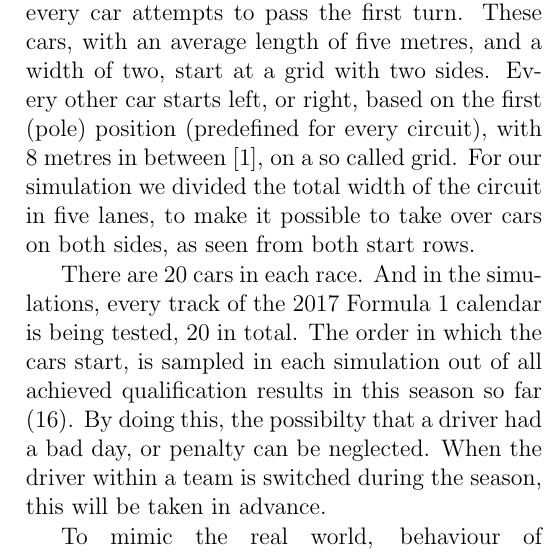
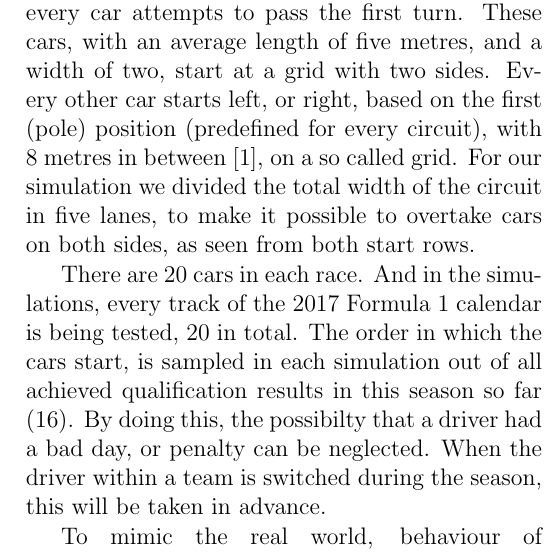
Before and after one commit to LiveNL/F1, a LaTeX document (Report/Paper/Paper.tex, which reads Report/Paper/Sections/Methods.tex): part of one column of page 2 of 6, cut so that both start at the same text. Compiled offline with pdfLaTeX.

Commit message:
URL package clash and grammar fix

```diff
--- a/Report/Paper/Paper.tex
+++ b/Report/Paper/Paper.tex
@@ -1,8 +1,7 @@
 \documentclass[12pt]{article}
 
-\usepackage{url}
+\usepackage[hyphens,spaces,obeyspaces]{url}
 \urlstyle{same}
-\usepackage[hyphens,spaces,obeyspaces]{url}
 \usepackage{tabularx}
 \usepackage{pgfplots}
 \pgfplotsset{compat=1.14}
--- a/Report/Paper/Sections/Methods.tex
+++ b/Report/Paper/Sections/Methods.tex
@@ -1,4 +1,4 @@
-To obtain a view on how the amount of crashes in the first section is influenced by various factors, Monte Carlo simulations are being used. Each simulation represents a start of a Grand Prix, in which every car attempts to pass the first turn. These cars, with an average length of five metres, and a width of two, start at a grid with two sides. Every other car starts left, or right, based on the first (pole) position (predefined for every circuit), with 8 metres in between \cite{car-regulations}, on a so called grid. For our simulation we divided the total width of the circuit in five lanes, to make it possible to take over cars on both sides, as seen from both start rows.
+To obtain a view on how the amount of crashes in the first section is influenced by various factors, Monte Carlo simulations are being used. Each simulation represents a start of a Grand Prix, in which every car attempts to pass the first turn. These cars, with an average length of five metres, and a width of two, start at a grid with two sides. Every other car starts left, or right, based on the first (pole) position (predefined for every circuit), with 8 metres in between \cite{car-regulations}, on a so called grid. For our simulation we divided the total width of the circuit in five lanes, to make it possible to overtake cars on both sides, as seen from both start rows.
 
 There are 20 cars in each race. And in the simulations, every track of the 2017 Formula 1 calendar is being tested, 20 in total. The order in which the cars start, is sampled in each simulation out of all achieved qualification results in this season so far (16). By doing this, the possibilty that a driver had a bad day, or penalty can be neglected. When the driver within a team is switched during the season, this will be taken in advance.
 
```
Also changed, not shown: Report/Paper/Paper.pdf.
